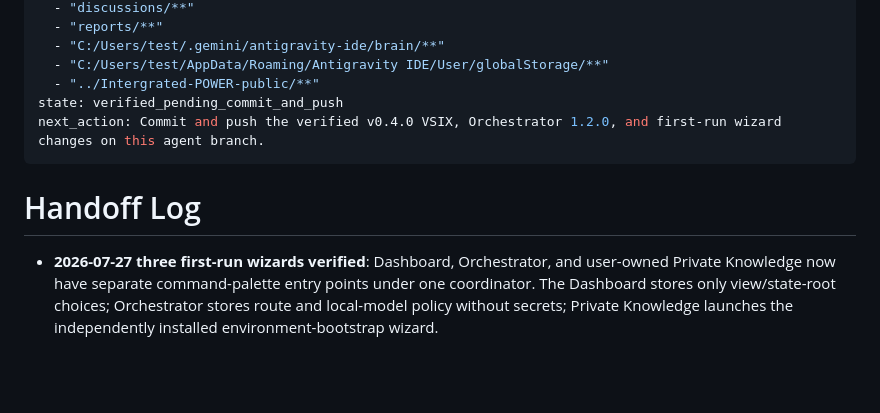
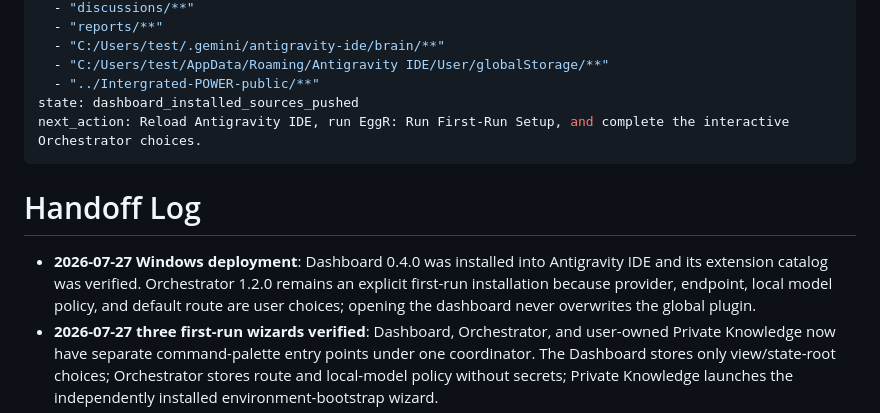
Before and after one commit to EggR0/integrated-power, a Markdown page: .ai/HANDOFF.md, the part around the change. Rendered like a GitHub page; blank space fills up the shorter version.

Commit message:
docs: record Windows deployment state

```diff
--- a/.ai/HANDOFF.md
+++ b/.ai/HANDOFF.md
@@ -24,11 +24,16 @@ forbidden:
   - "C:/Users/test/.gemini/antigravity-ide/brain/**"
   - "C:/Users/test/AppData/Roaming/Antigravity IDE/User/globalStorage/**"
   - "../Intergrated-POWER-public/**"
-state: verified_pending_commit_and_push
-next_action: Commit and push the verified v0.4.0 VSIX, Orchestrator 1.2.0, and first-run wizard changes on this agent branch.
+state: dashboard_installed_sources_pushed
+next_action: Reload Antigravity IDE, run EggR: Run First-Run Setup, and complete the interactive Orchestrator choices.
 ---
 
 # Handoff Log
+- **2026-07-27 Windows deployment**: Dashboard 0.4.0 was installed into
+  Antigravity IDE and its extension catalog was verified. Orchestrator 1.2.0
+  remains an explicit first-run installation because provider, endpoint, local
+  model policy, and default route are user choices; opening the dashboard never
+  overwrites the global plugin.
 - **2026-07-27 three first-run wizards verified**: Dashboard, Orchestrator, and
   user-owned Private Knowledge now have separate command-palette entry points
   under one coordinator. The Dashboard stores only view/state-root choices;
```
